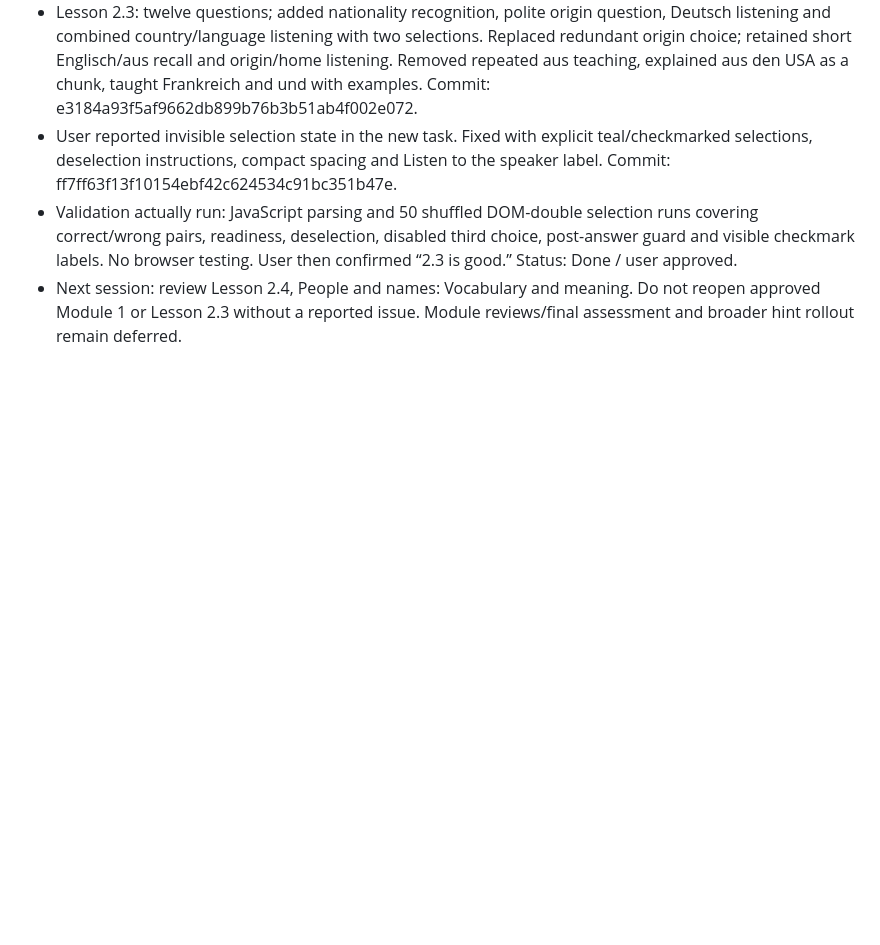
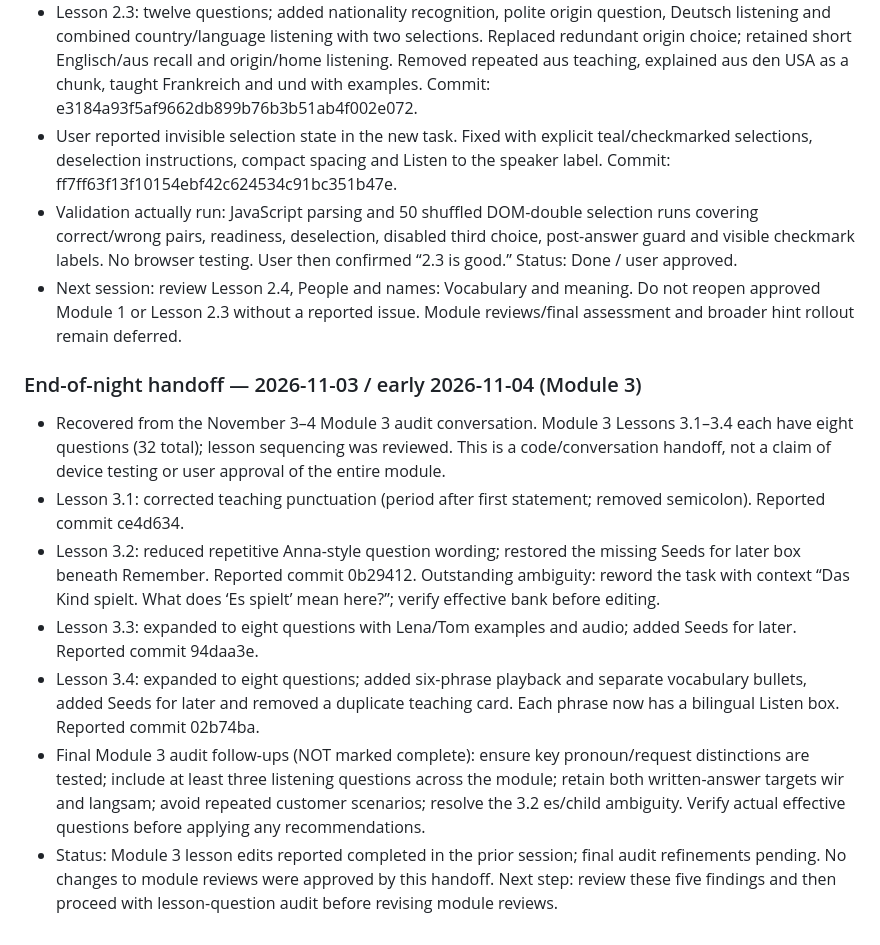
Before and after one commit to shelobe/DeutscheLab, a Markdown page: DEVELOPMENT_ROADMAP.md, the part around the change. GitHub-like rendering; blank space fills up the shorter version.

Commit message:
Document November 3 Module 3 audit and overnight handoff

```diff
--- a/DEVELOPMENT_ROADMAP.md
+++ b/DEVELOPMENT_ROADMAP.md
@@ -344,3 +344,13 @@ Scope: authored course definitions and lesson question banks, not browser/runtim
 - User reported invisible selection state in the new task. Fixed with explicit teal/checkmarked selections, deselection instructions, compact spacing and Listen to the speaker label. Commit: ff7ff63f13f10154ebf42c624534c91bc351b47e.
 - Validation actually run: JavaScript parsing and 50 shuffled DOM-double selection runs covering correct/wrong pairs, readiness, deselection, disabled third choice, post-answer guard and visible checkmark labels. No browser testing. User then confirmed “2.3 is good.” Status: Done / user approved.
 - Next session: review Lesson 2.4, People and names: Vocabulary and meaning. Do not reopen approved Module 1 or Lesson 2.3 without a reported issue. Module reviews/final assessment and broader hint rollout remain deferred.
+
+
+### End-of-night handoff — 2026-11-03 / early 2026-11-04 (Module 3)
+- Recovered from the November 3–4 Module 3 audit conversation. Module 3 Lessons 3.1–3.4 each have eight questions (32 total); lesson sequencing was reviewed. This is a code/conversation handoff, not a claim of device testing or user approval of the entire module.
+- Lesson 3.1: corrected teaching punctuation (period after first statement; removed semicolon). Reported commit ce4d634.
+- Lesson 3.2: reduced repetitive Anna-style question wording; restored the missing Seeds for later box beneath Remember. Reported commit 0b29412. Outstanding ambiguity: reword the task with context “Das Kind spielt. What does ‘Es spielt’ mean here?”; verify effective bank before editing.
+- Lesson 3.3: expanded to eight questions with Lena/Tom examples and audio; added Seeds for later. Reported commit 94daa3e.
+- Lesson 3.4: expanded to eight questions; added six-phrase playback and separate vocabulary bullets, added Seeds for later and removed a duplicate teaching card. Each phrase now has a bilingual Listen box. Reported commit 02b74ba.
+- Final Module 3 audit follow-ups (NOT marked complete): ensure key pronoun/request distinctions are tested; include at least three listening questions across the module; retain both written-answer targets wir and langsam; avoid repeated customer scenarios; resolve the 3.2 es/child ambiguity. Verify actual effective questions before applying any recommendations.
+- Status: Module 3 lesson edits reported completed in the prior session; final audit refinements pending. No changes to module reviews were approved by this handoff. Next step: review these five findings and then proceed with lesson-question audit before revising module reviews.
```
